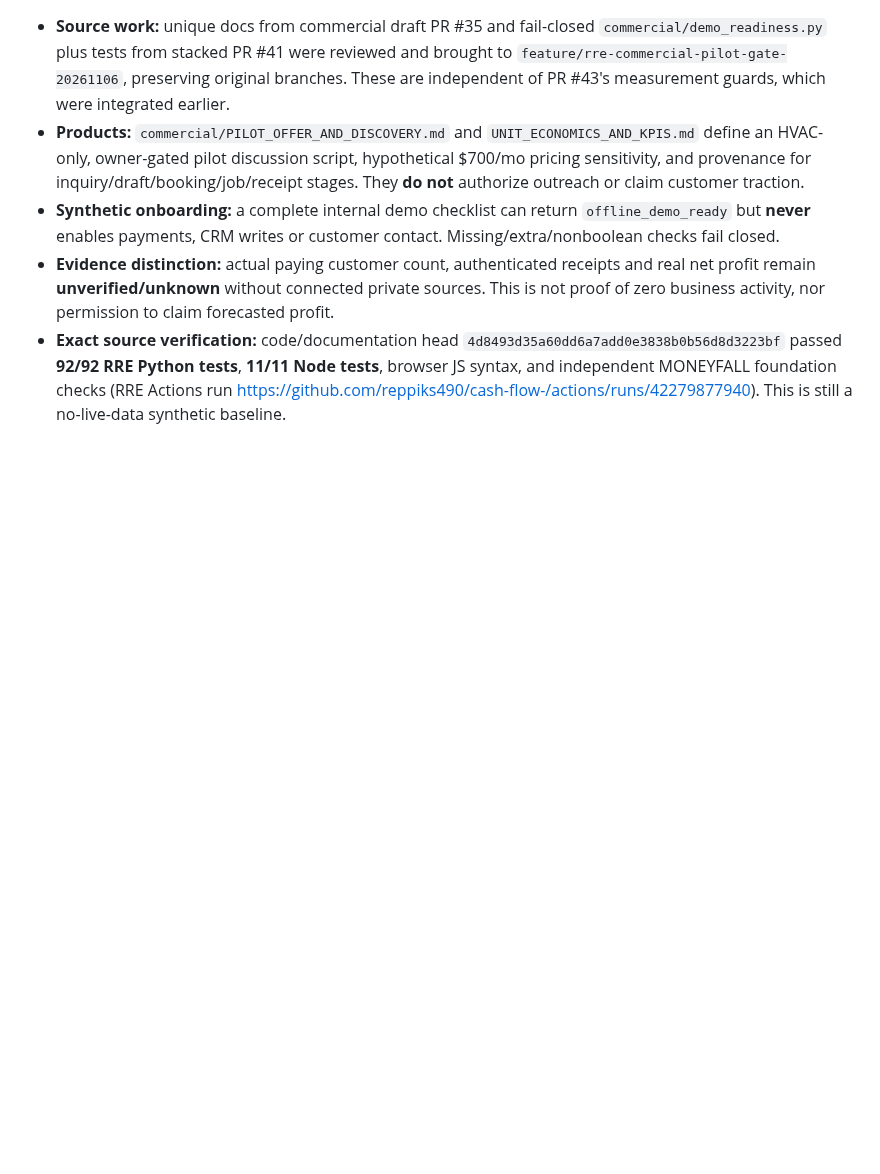
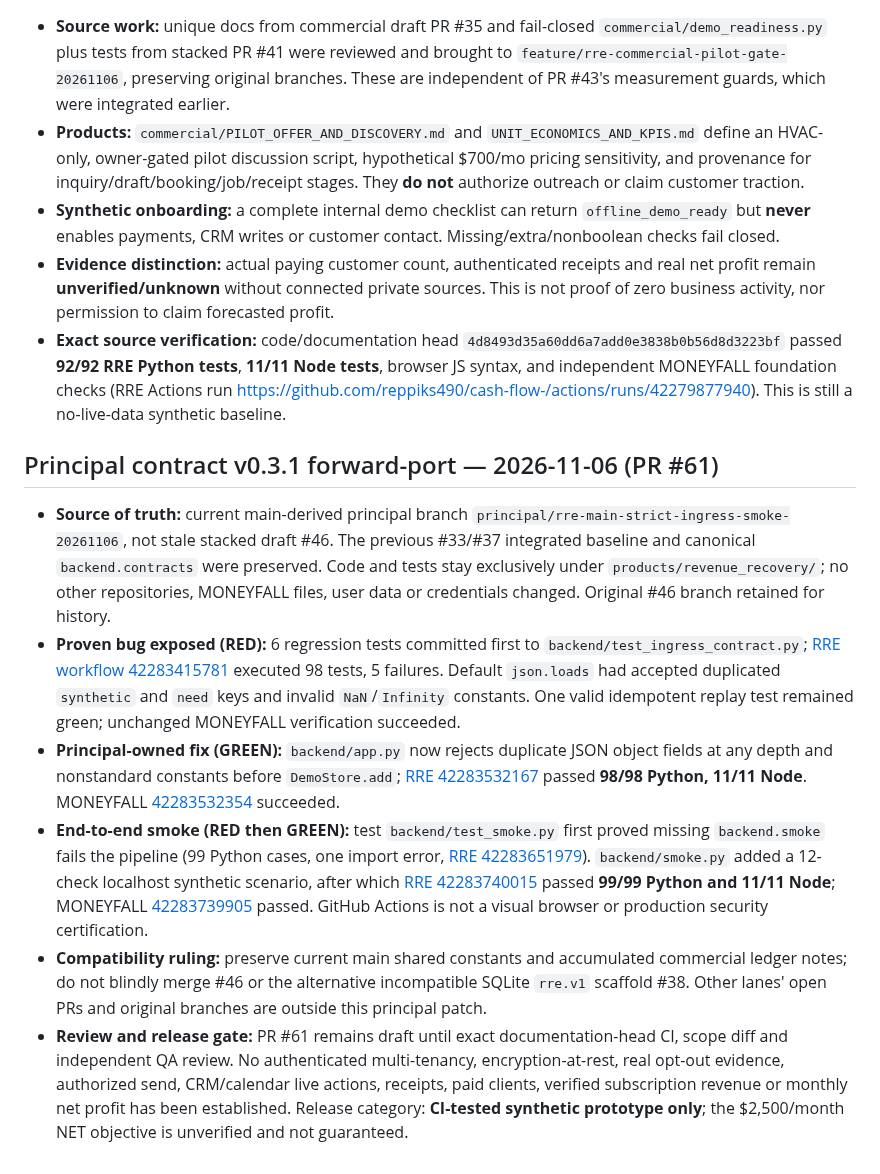
Before and after one commit to reppiks490/cash-flow-, a Markdown page: products/revenue_recovery/PROJECT_LEDGER.md, the part around the change. Drawn GitHub-style; blank space fills up the shorter version.

Commit message:
docs(rre): ledger red-green evidence, owner boundaries and release blockers

```diff
--- a/products/revenue_recovery/PROJECT_LEDGER.md
+++ b/products/revenue_recovery/PROJECT_LEDGER.md
@@ -124,3 +124,13 @@ Leading measures: leads received; permissioned/qualified leads; drafts approved;
 - **Synthetic onboarding:** a complete internal demo checklist can return `offline_demo_ready` but **never** enables payments, CRM writes or customer contact. Missing/extra/nonboolean checks fail closed.
 - **Evidence distinction:** actual paying customer count, authenticated receipts and real net profit remain **unverified/unknown** without connected private sources. This is not proof of zero business activity, nor permission to claim forecasted profit.
 - **Exact source verification:** code/documentation head `4d8493d35a60dd6a7add0e3838b0b56d8d3223bf` passed **92/92 RRE Python tests**, **11/11 Node tests**, browser JS syntax, and independent MONEYFALL foundation checks (RRE Actions run https://github.com/reppiks490/cash-flow-/actions/runs/42279877940). This is still a no-live-data synthetic baseline.
+
+
+## Principal contract v0.3.1 forward-port — 2026-11-06 (PR #61)
+
+- **Source of truth:** current main-derived principal branch `principal/rre-main-strict-ingress-smoke-20261106`, not stale stacked draft #46. The previous #33/#37 integrated baseline and canonical `backend.contracts` were preserved. Code and tests stay exclusively under `products/revenue_recovery/`; no other repositories, MONEYFALL files, user data or credentials changed. Original #46 branch retained for history.
+- **Proven bug exposed (RED):** 6 regression tests committed first to `backend/test_ingress_contract.py`; [RRE workflow 42283415781](https://github.com/reppiks490/cash-flow-/actions/runs/42283415781) executed 98 tests, 5 failures. Default `json.loads` had accepted duplicated `synthetic` and `need` keys and invalid `NaN`/`Infinity` constants. One valid idempotent replay test remained green; unchanged MONEYFALL verification succeeded.
+- **Principal-owned fix (GREEN):** `backend/app.py` now rejects duplicate JSON object fields at any depth and nonstandard constants before `DemoStore.add`; [RRE 42283532167](https://github.com/reppiks490/cash-flow-/actions/runs/42283532167) passed **98/98 Python, 11/11 Node**. MONEYFALL [42283532354](https://github.com/reppiks490/cash-flow-/actions/runs/42283532354) succeeded.
+- **End-to-end smoke (RED then GREEN):** test `backend/test_smoke.py` first proved missing `backend.smoke` fails the pipeline (99 Python cases, one import error, [RRE 42283651979](https://github.com/reppiks490/cash-flow-/actions/runs/42283651979)). `backend/smoke.py` added a 12-check localhost synthetic scenario, after which [RRE 42283740015](https://github.com/reppiks490/cash-flow-/actions/runs/42283740015) passed **99/99 Python and 11/11 Node**; MONEYFALL [42283739905](https://github.com/reppiks490/cash-flow-/actions/runs/42283739905) passed. GitHub Actions is not a visual browser or production security certification.
+- **Compatibility ruling:** preserve current main shared constants and accumulated commercial ledger notes; do not blindly merge #46 or the alternative incompatible SQLite `rre.v1` scaffold #38. Other lanes' open PRs and original branches are outside this principal patch.
+- **Review and release gate:** PR #61 remains draft until exact documentation-head CI, scope diff and independent QA review. No authenticated multi-tenancy, encryption-at-rest, real opt-out evidence, authorized send, CRM/calendar live actions, receipts, paid clients, verified subscription revenue or monthly net profit has been established. Release category: **CI-tested synthetic prototype only**; the $2,500/month NET objective is unverified and not guaranteed.
```
